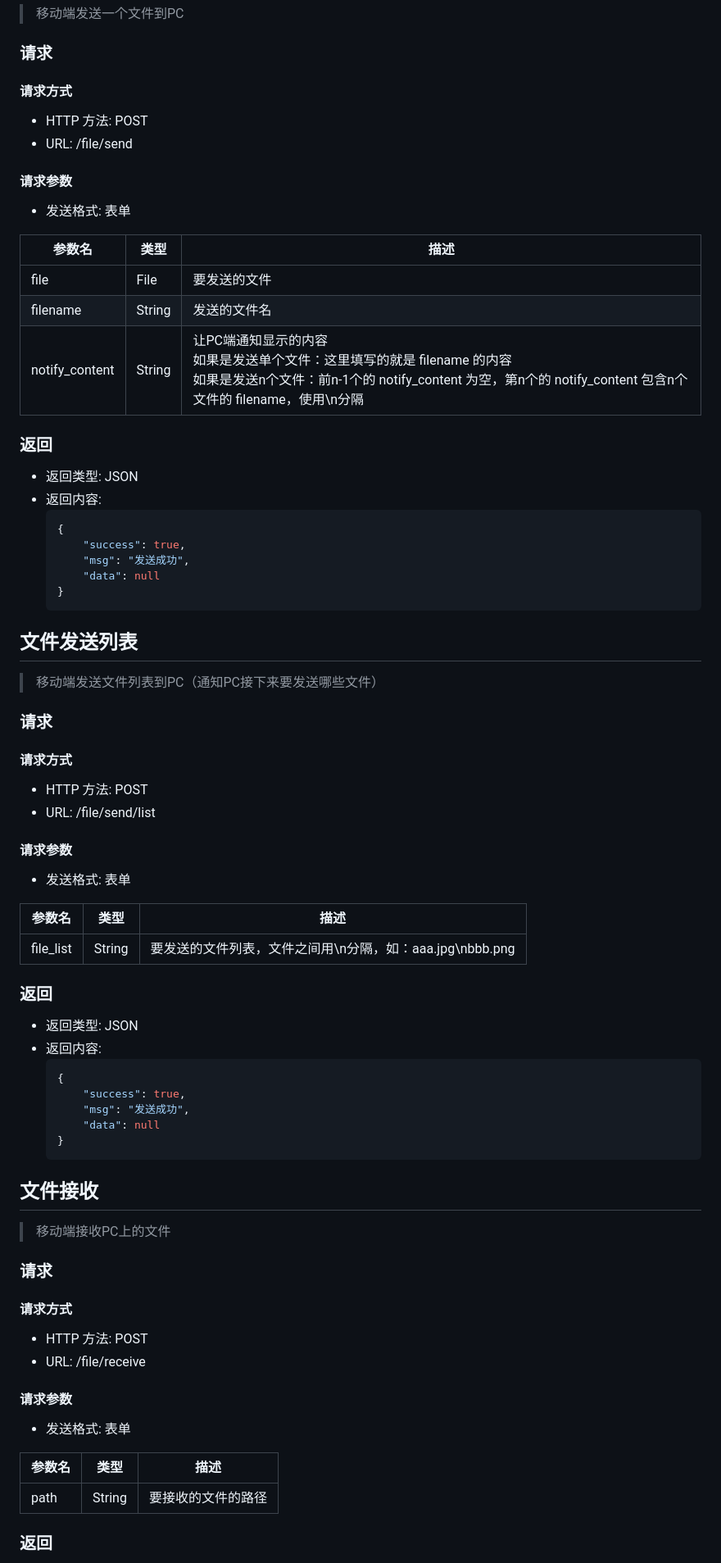
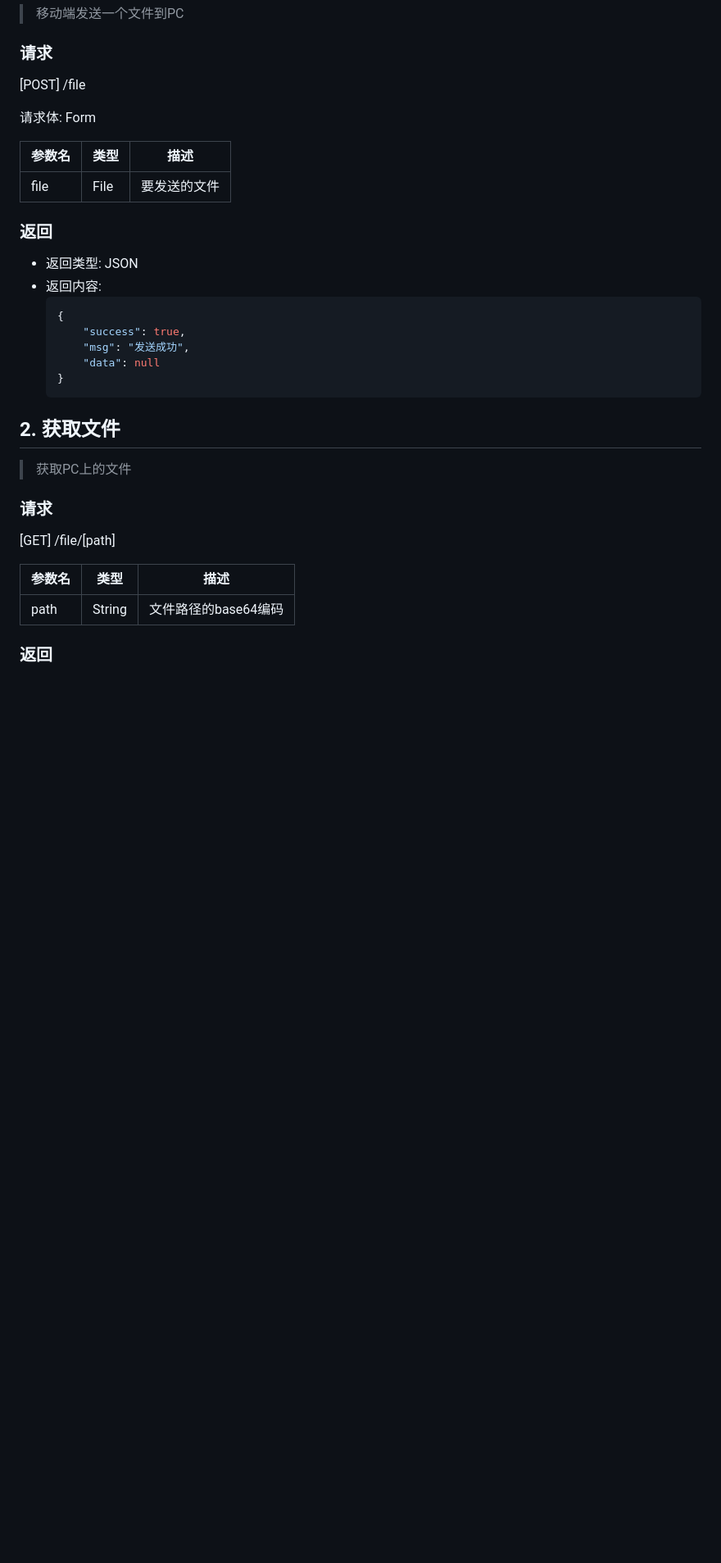
Before and after one commit to yeyt97/AirDropPlus, a Markdown page: readme.md, the part around one of its changes. Shown at 82% size. GitHub-like rendering; blank space fills up the shorter version.

````diff
--- a/readme.md
+++ b/readme.md
@@ -65,16 +70,12 @@ pyinstaller --add-data 'config;config' --add-data 'static;static' -w AirDropPlus
 > 移动端发送一个文件到PC
 ### 请求
-#### 请求方式
-- HTTP 方法: POST
-- URL: /file/send
-#### 请求参数
-- 发送格式: 表单
+[POST] /file
+
+请求体: Form
 
 | 参数名            | 类型     | 描述                                                                                                                                |
 |----------------|--------|-----------------------------------------------------------------------------------------------------------------------------------|
 | file           | File   | 要发送的文件                                                                                                                            |
-| filename       | String | 发送的文件名                                                                                                                            |
-| notify_content | String | 让PC端通知显示的内容<br/>如果是发送单个文件：这里填写的就是 filename 的内容<br/>如果是发送n个文件：前n-1个的 notify_content 为空，第n个的 notify_content 包含n个文件的 filename，使用\n分隔 |
 
 ### 返回
 - 返回类型: JSON
@@ -86,42 +87,13 @@ pyinstaller --add-data 'config;config' --add-data 'static;static' -w AirDropPlus
         "data": null
     }
     ```
+## 2. 获取文件
+> 获取PC上的文件
+### 请求
+[GET] /file/[path]
 
-## 文件发送列表
-> 移动端发送文件列表到PC（通知PC接下来要发送哪些文件）
-### 请求
-#### 请求方式
-- HTTP 方法: POST
-- URL: /file/send/list
-#### 请求参数
-- 发送格式: 表单
-
-| 参数名       | 类型     | 描述                                    |
-|-----------|--------|---------------------------------------|
-| file_list | String | 要发送的文件列表，文件之间用\n分隔，如：aaa.jpg\nbbb.png |
-
-### 返回
-- 返回类型: JSON
-- 返回内容:
-    ```json
-    {
-        "success": true,
-        "msg": "发送成功",
-        "data": null
-    }
-    ```
-
-## 文件接收
-> 移动端接收PC上的文件
-### 请求
-#### 请求方式
-- HTTP 方法: POST
-- URL: /file/receive
-#### 请求参数
-- 发送格式: 表单
-
-| 参数名      | 类型     | 描述        |
-|----------|--------|-----------|
-| path     | String | 要接收的文件的路径 |
+| 参数名      | 类型     | 描述            |
+|----------|--------|---------------|
+| path     | String | 文件路径的base64编码 |
 ### 返回
 - 返回类型: 文件
````
Also changed, not shown: other parts of readme.md (+31 -26 lines), pic/shortcut_menu.jpg (added), 6 other files.
